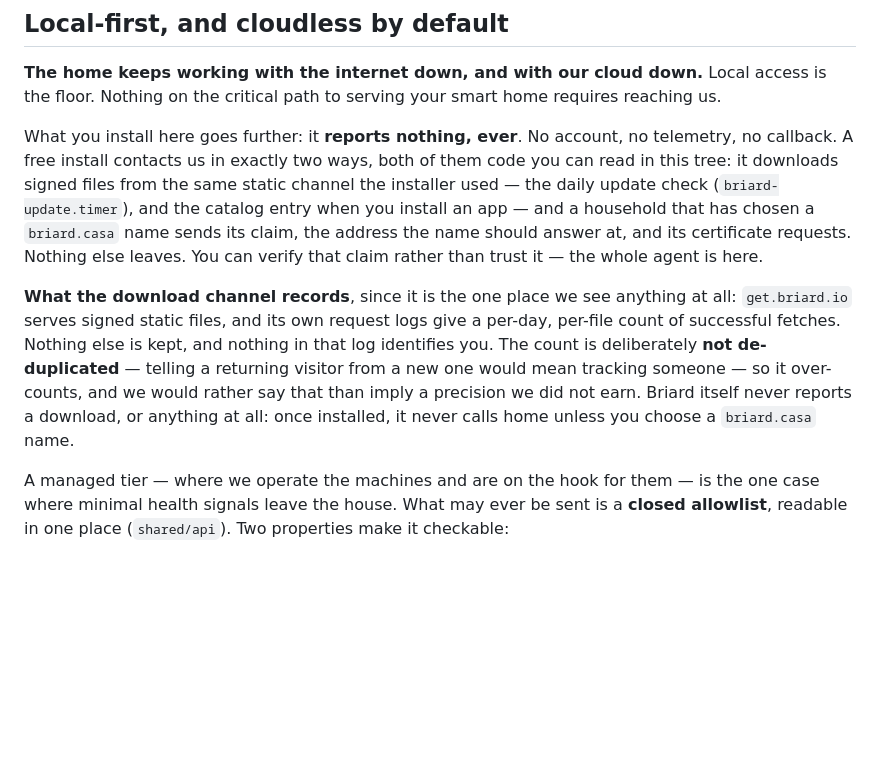
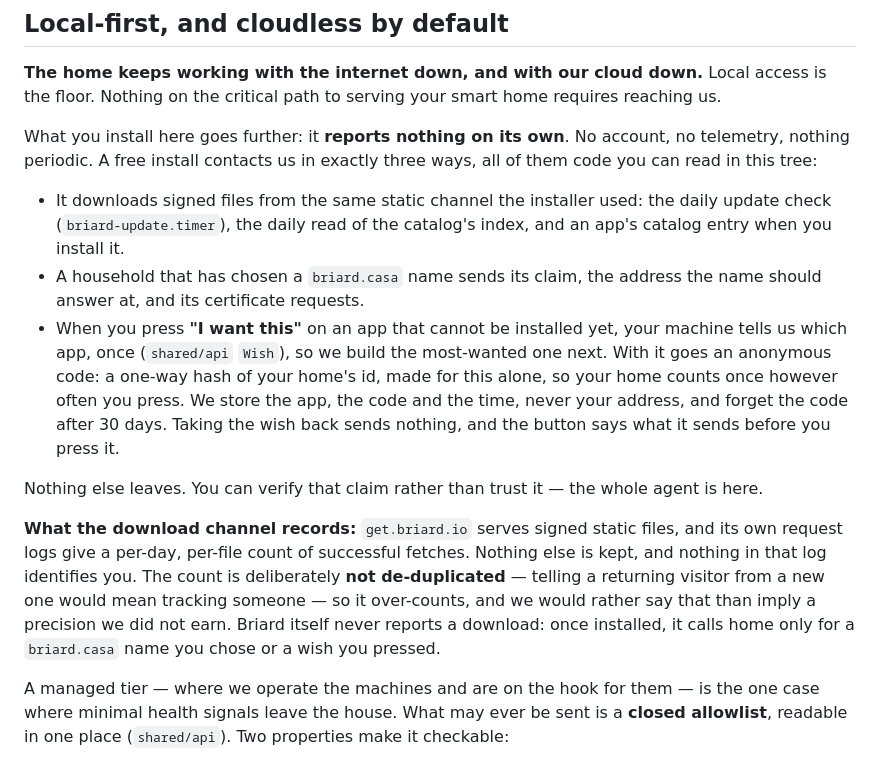
Before and after one commit to briardhq/briard, a Markdown page: ARCHITECTURE.md, the part around the change. Drawn GitHub-style; blank space fills up the shorter version.

Commit message:
docs(architecture): a wish is the third way a free install contacts us
The page said a free install contacts us in two ways and never calls home but for a briard.casa name. Pressing "I want this" now tells us which app, once, with an anonymous code hashed from the home's id; the page says what is sent, what is kept and for how long, and that nothing else leaves.

```diff
--- a/ARCHITECTURE.md
+++ b/ARCHITECTURE.md
@@ -236,21 +236,30 @@ phone. Nothing is sent anywhere else.
 **The home keeps working with the internet down, and with our cloud down.** Local access is
 the floor. Nothing on the critical path to serving your smart home requires reaching us.
 
-What you install here goes further: it **reports nothing, ever**. No account, no telemetry,
-no callback. A free install contacts us in exactly two ways, both of them code you can read in
-this tree: it downloads signed files from the same static channel the installer used — the
-daily update check (`briard-update.timer`), and the catalog entry when you install an app — and
-a household that has chosen a `briard.casa` name sends its claim, the address the name should
-answer at, and its certificate requests. Nothing else leaves. You can verify that claim rather than trust it — the whole agent is
-here.
+What you install here goes further: it **reports nothing on its own**. No account, no
+telemetry, nothing periodic. A free install contacts us in exactly three ways, all of them code
+you can read in this tree:
 
-**What the download channel records**, since it is the one place we see anything at all:
-`get.briard.io` serves signed static files, and its own request logs give a per-day, per-file
-count of successful fetches. Nothing else is kept, and nothing in that log identifies you. The
-count is deliberately **not de-duplicated** — telling a returning visitor from a new one would
-mean tracking someone — so it over-counts, and we would rather say that than imply a precision we
-did not earn. Briard itself never reports a download, or anything at all: once installed, it never
-calls home unless you choose a `briard.casa` name.
+- It downloads signed files from the same static channel the installer used: the daily update
+  check (`briard-update.timer`), the daily read of the catalog's index, and an app's catalog
+  entry when you install it.
+- A household that has chosen a `briard.casa` name sends its claim, the address the name should
+  answer at, and its certificate requests.
+- When you press **"I want this"** on an app that cannot be installed yet, your machine tells us
+  which app, once (`shared/api` `Wish`), so we build the most-wanted one next. With it goes an
+  anonymous code: a one-way hash of your home's id, made for this alone, so your home counts
+  once however often you press. We store the app, the code and the time, never your address,
+  and forget the code after 30 days. Taking the wish back sends nothing, and the button says
+  what it sends before you press it.
+
+Nothing else leaves. You can verify that claim rather than trust it — the whole agent is here.
+
+**What the download channel records:** `get.briard.io` serves signed static files, and its own
+request logs give a per-day, per-file count of successful fetches. Nothing else is kept, and
+nothing in that log identifies you. The count is deliberately **not de-duplicated** — telling a
+returning visitor from a new one would mean tracking someone — so it over-counts, and we would
+rather say that than imply a precision we did not earn. Briard itself never reports a download:
+once installed, it calls home only for a `briard.casa` name you chose or a wish you pressed.
 
 A managed tier — where we operate the machines and are on the hook for them — is the one
 case where minimal health signals leave the house. What may ever be sent is a **closed
```
